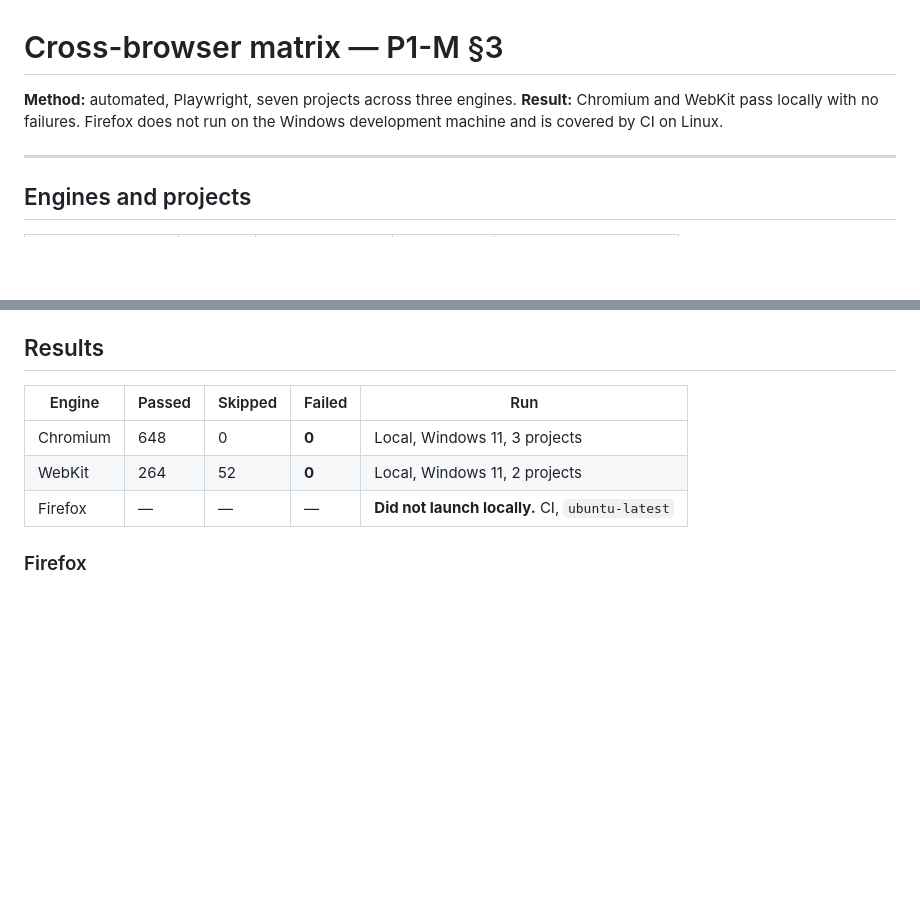
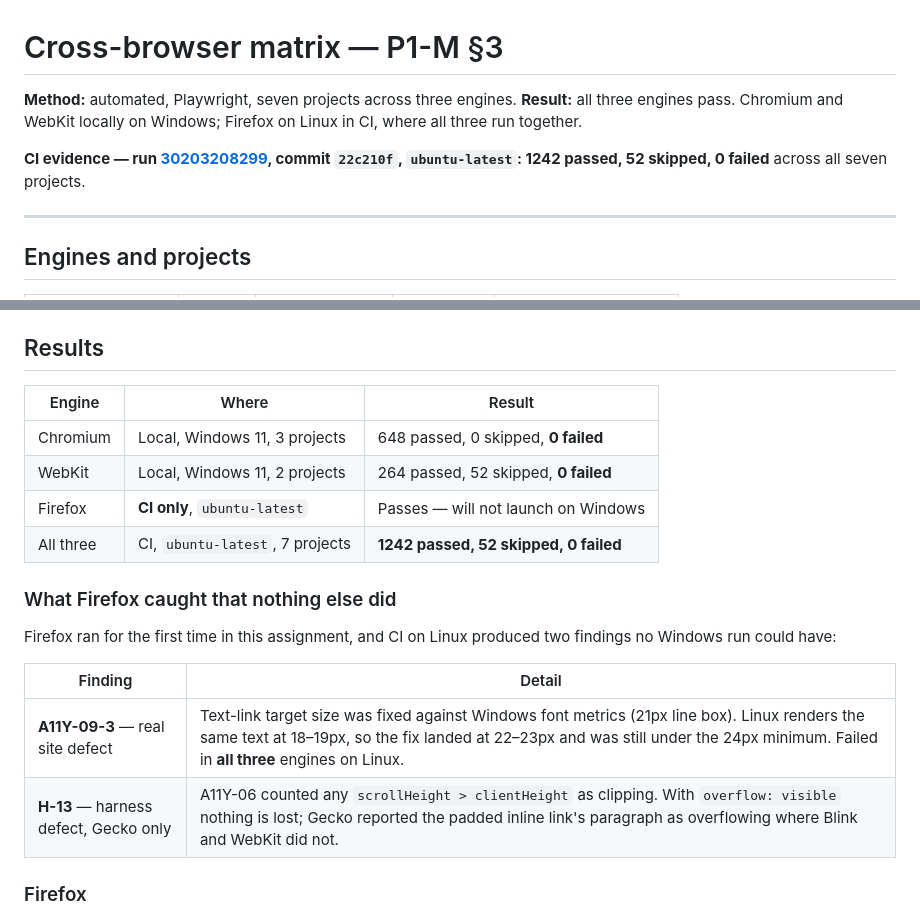
Before and after one commit to rmanish2000-del/aiworkspace-hq-web, a Markdown page: docs/reviews/cross-browser-matrix.md, 2 parts joined by grey strips. GitHub-like rendering; blank space fills up the shorter version.

Commit message:
docs: record the CI cross-browser evidence
All three engines now pass. CI run 30203208299 on commit 22c210f: 1242 passed,
52 skipped, 0 failed across all seven projects on ubuntu-latest.

Records what running Firefox actually bought, since it had never run before
this assignment: one real site defect (A11Y-09-3, a target-size fix calibrated
against Windows font metrics that was still short on Linux, failing all three
engines there) and one harness defect only Gecko exposed (H-13).

Co-Authored-By: Claude Opus 5 <noreply@anthropic.com>

```diff
--- a/docs/reviews/cross-browser-matrix.md
+++ b/docs/reviews/cross-browser-matrix.md
@@ -1,8 +1,11 @@
 # Cross-browser matrix — P1-M §3
 
 **Method:** automated, Playwright, seven projects across three engines.
-**Result:** Chromium and WebKit pass locally with no failures. Firefox does not
-run on the Windows development machine and is covered by CI on Linux.
+**Result:** all three engines pass. Chromium and WebKit locally on Windows;
+Firefox on Linux in CI, where all three run together.
+
+**CI evidence — run [30203208299](https://github.com/rmanish2000-del/aiworkspace-hq-web/actions/runs/30203208299), commit `22c210f`, `ubuntu-latest`:
+1242 passed, 52 skipped, 0 failed** across all seven projects.
 
 ---
 
@@ -26,11 +29,22 @@ would treble CI for no signal.
 
 ## Results
 
-| Engine   | Passed | Skipped | Failed | Run                                             |
-| -------- | ------ | ------- | ------ | ----------------------------------------------- |
-| Chromium | 648    | 0       | **0**  | Local, Windows 11, 3 projects                   |
-| WebKit   | 264    | 52      | **0**  | Local, Windows 11, 2 projects                   |
-| Firefox  | —      | —       | —      | **Did not launch locally.** CI, `ubuntu-latest` |
+| Engine    | Where                           | Result                                |
+| --------- | ------------------------------- | ------------------------------------- |
+| Chromium  | Local, Windows 11, 3 projects   | 648 passed, 0 skipped, **0 failed**   |
+| WebKit    | Local, Windows 11, 2 projects   | 264 passed, 52 skipped, **0 failed**  |
+| Firefox   | **CI only**, `ubuntu-latest`    | Passes — will not launch on Windows   |
+| All three | CI, `ubuntu-latest`, 7 projects | **1242 passed, 52 skipped, 0 failed** |
+
+### What Firefox caught that nothing else did
+
+Firefox ran for the first time in this assignment, and CI on Linux produced two
+findings no Windows run could have:
+
+| Finding                               | Detail                                                                                                                                                                                                                             |
+| ------------------------------------- | ---------------------------------------------------------------------------------------------------------------------------------------------------------------------------------------------------------------------------------- |
+| **A11Y-09-3** — real site defect      | Text-link target size was fixed against Windows font metrics (21px line box). Linux renders the same text at 18–19px, so the fix landed at 22–23px and was still under the 24px minimum. Failed in **all three** engines on Linux. |
+| **H-13** — harness defect, Gecko only | A11Y-06 counted any `scrollHeight > clientHeight` as clipping. With `overflow: visible` nothing is lost; Gecko reported the padded inline link's paragraph as overflowing where Blink and WebKit did not.                          |
 
 ### Firefox
 
```
Also changed, not shown: docs/reviews/known-limitations.md (+3 -1 lines).
